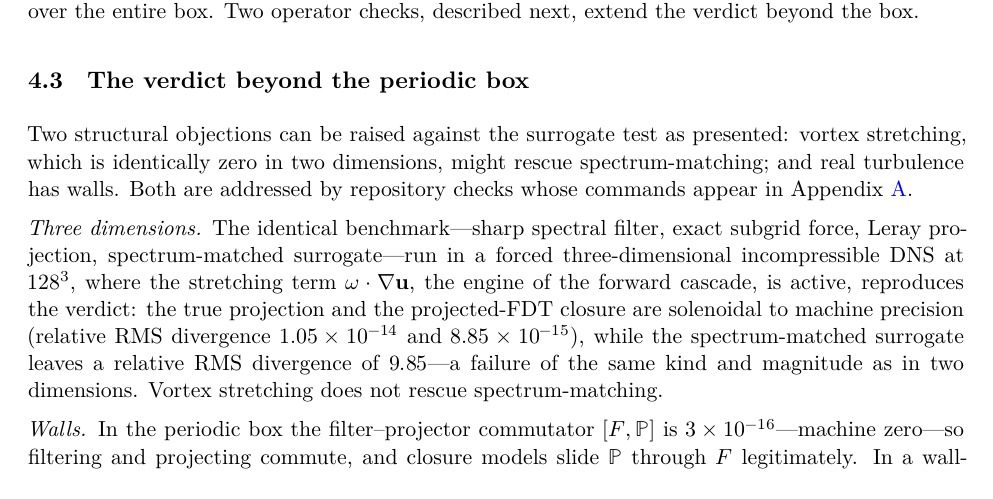
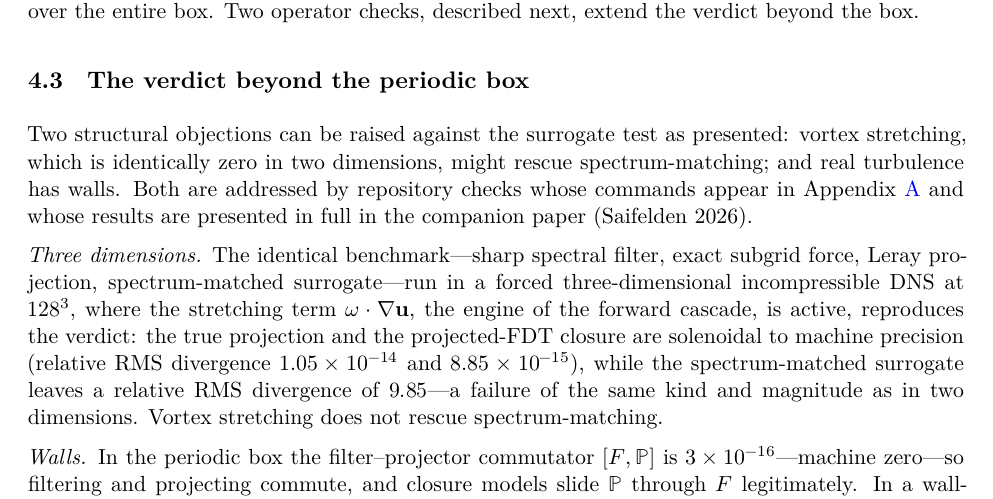
Before and after one commit to abdh0saifelden2-debug/K, a LaTeX paper (papers/tex/paper0_two_clocks.tex): part of page 14 of 21, cut so that both start at the same text. Compiled offline with XeLaTeX; a missing font is replaced by an installed copy or a similar font.

Commit message:
Rebuild PR Fluids PDF without transparency masks; credit the companion paper
The committed PR Fluids PDF embedded every figure as an RGBA image with a
transparency mask (14 /SMask objects) because it was built before the figure
PNGs were flattened. Masked images are what render garbled or doubled in
several viewers, which is why page 4 looked broken. Rebuilding from the
current flat figures drops all 14 masks while placing the same 14 figures on
the same pages.

Also attribute the 3-D and wall-bounded checks of Section IV.C to the
companion paper (Saifelden 2026), where those results and their figures are
presented in full, and rebuild the main PDF for the same sentence.

Generated with Codebuff 🤖
Co-Authored-By: Codebuff <noreply@codebuff.com>

```diff
--- a/papers/tex/paper0_two_clocks.tex
+++ b/papers/tex/paper0_two_clocks.tex
@@ -348,7 +348,7 @@ The failure is not subtle. A field that shares the exact power spectrum with the
 \subsection{The verdict beyond the periodic box}
 \label{sec:beyond}
 
-Two structural objections can be raised against the surrogate test as presented: vortex stretching, which is identically zero in two dimensions, might rescue spectrum-matching; and real turbulence has walls. Both are addressed by repository checks whose commands appear in Appendix~\ref{app:reproducibility}.
+Two structural objections can be raised against the surrogate test as presented: vortex stretching, which is identically zero in two dimensions, might rescue spectrum-matching; and real turbulence has walls. Both are addressed by repository checks whose commands appear in Appendix~\ref{app:reproducibility} and whose results are presented in full in the companion paper (Saifelden 2026).
 
 \emph{Three dimensions.} The identical benchmark---sharp spectral filter, exact subgrid force, Leray projection, spectrum-matched surrogate---run in a forced three-dimensional incompressible DNS at $128^3$, where the stretching term $\boldsymbol{\omega}\cdot\nabla\mathbf{u}$, the engine of the forward cascade, is active, reproduces the verdict: the true projection and the projected-FDT closure are solenoidal to machine precision (relative RMS divergence $1.05\times10^{-14}$ and $8.85\times10^{-15}$), while the spectrum-matched surrogate leaves a relative RMS divergence of $9.85$---a failure of the same kind and magnitude as in two dimensions. Vortex stretching does not rescue spectrum-matching.
 
```
Also changed, not shown: papers/tex/prfluids/paper0_two_clocks.tex (+1 -1 lines), papers/tex/paper0_two_clocks.pdf, 1 other file.
